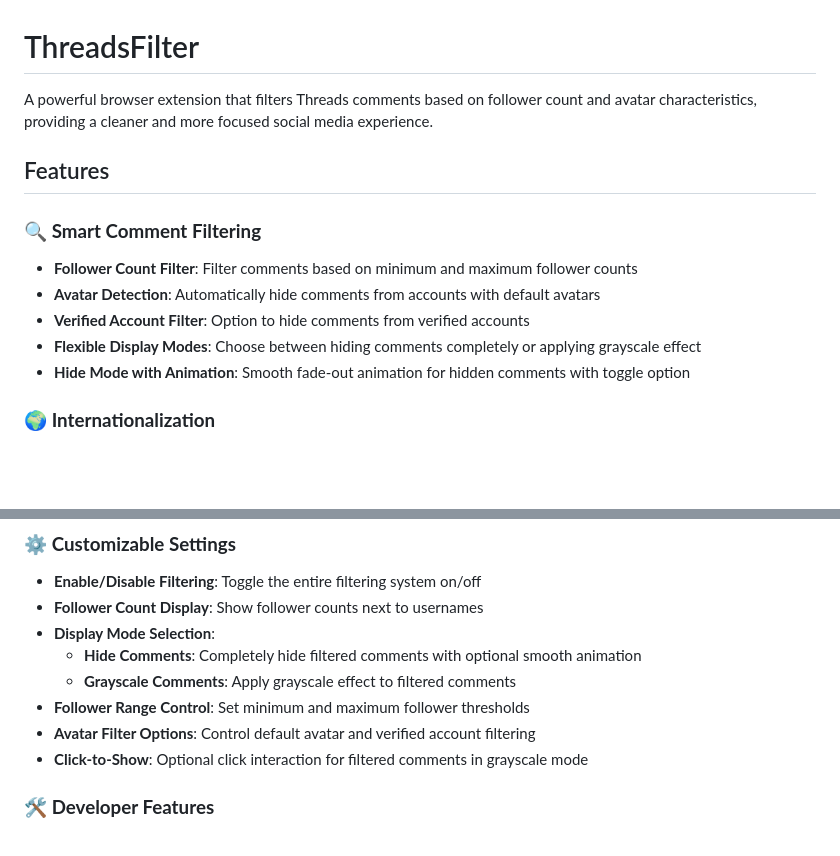
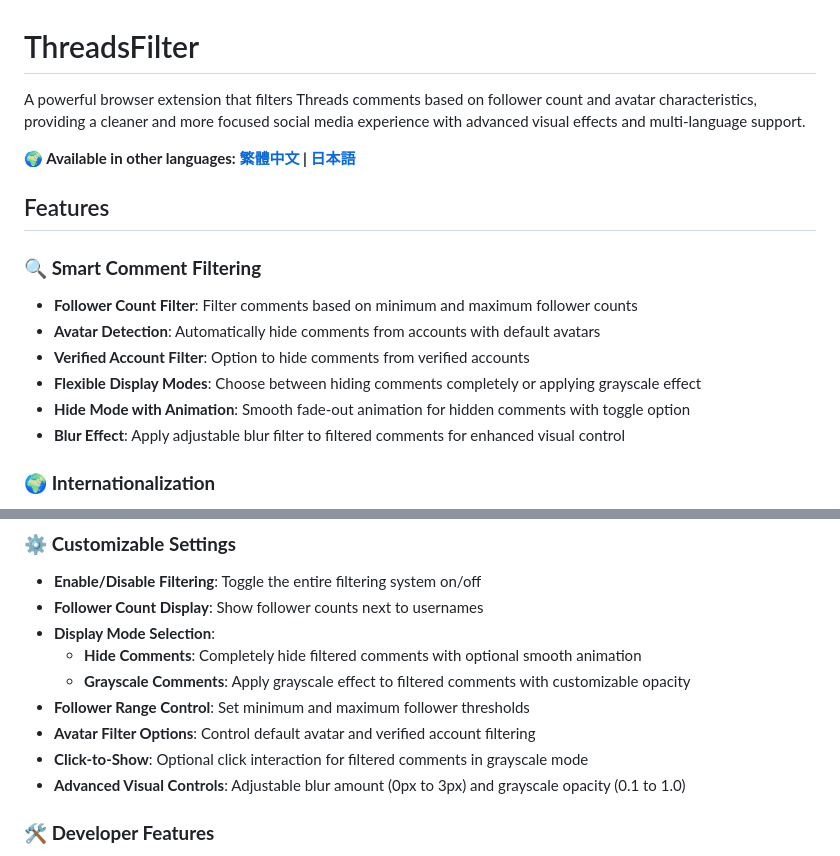
Before and after one commit to Sirius207/ThreadsFilter, a Markdown page: README.md, 2 parts joined by grey strips. GitHub-like rendering; blank space fills up the shorter version.

```diff
--- a/README.md
+++ b/README.md
@@ -1,6 +1,8 @@
 # ThreadsFilter
 
-A powerful browser extension that filters Threads comments based on follower count and avatar characteristics, providing a cleaner and more focused social media experience.
+A powerful browser extension that filters Threads comments based on follower count and avatar characteristics, providing a cleaner and more focused social media experience with advanced visual effects and multi-language support.
+
+**🌍 Available in other languages: [繁體中文](README.zh_TW.md) | [日本語](README.ja.md)**
 
 ## Features
 
@@ -11,6 +13,7 @@ A powerful browser extension that filters Threads comments based on follower cou
 - **Verified Account Filter**: Option to hide comments from verified accounts
 - **Flexible Display Modes**: Choose between hiding comments completely or applying grayscale effect
 - **Hide Mode with Animation**: Smooth fade-out animation for hidden comments with toggle option
+- **Blur Effect**: Apply adjustable blur filter to filtered comments for enhanced visual control
 
 ### 🌍 **Internationalization**
 
@@ -32,10 +35,11 @@ A powerful browser extension that filters Threads comments based on follower cou
 - **Follower Count Display**: Show follower counts next to usernames
 - **Display Mode Selection**:
   - **Hide Comments**: Completely hide filtered comments with optional smooth animation
-  - **Grayscale Comments**: Apply grayscale effect to filtered comments
+  - **Grayscale Comments**: Apply grayscale effect to filtered comments with customizable opacity
 - **Follower Range Control**: Set minimum and maximum follower thresholds
 - **Avatar Filter Options**: Control default avatar and verified account filtering
 - **Click-to-Show**: Optional click interaction for filtered comments in grayscale mode
+- **Advanced Visual Controls**: Adjustable blur amount (0px to 3px) and grayscale opacity (0.1 to 1.0)
 
 ### 🛠️ **Developer Features**
 
```
Also changed, not shown: README.ja.md (added, +150 -0 lines), README.zh_TW.md (added, +149 -0 lines).
